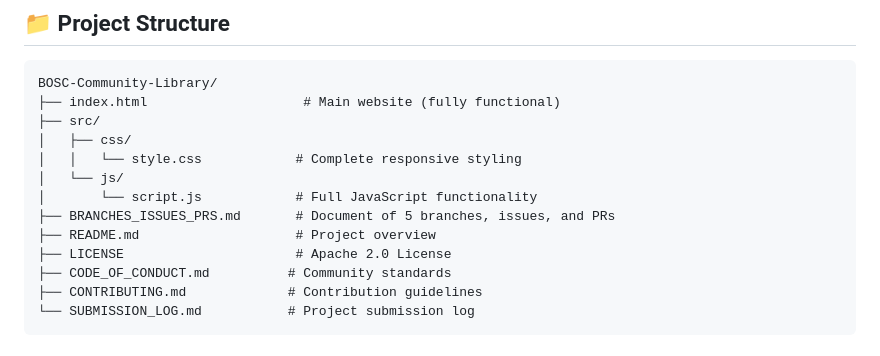
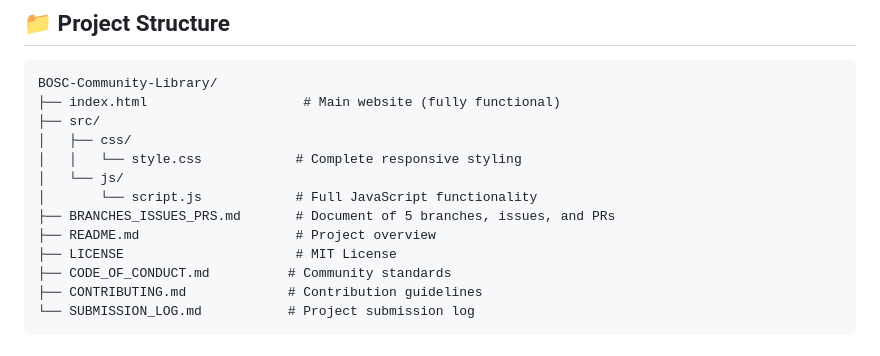
Before and after one commit to DebbyPita/BOSC-Community-Library, a Markdown page: PROJECT_OVERVIEW.md, the part around the change. GitHub-like rendering.

Commit message:
Change project license to MIT
Updated license from Apache 2.0 to MIT License.

```diff
--- a/PROJECT_OVERVIEW.md
+++ b/PROJECT_OVERVIEW.md
@@ -16,7 +16,7 @@ BOSC-Community-Library/
 │       └── script.js            # Full JavaScript functionality
 ├── BRANCHES_ISSUES_PRS.md       # Document of 5 branches, issues, and PRs
 ├── README.md                    # Project overview
-├── LICENSE                      # Apache 2.0 License
+├── LICENSE                      # MIT License
 ├── CODE_OF_CONDUCT.md          # Community standards
 ├── CONTRIBUTING.md             # Contribution guidelines
 └── SUBMISSION_LOG.md           # Project submission log
```
